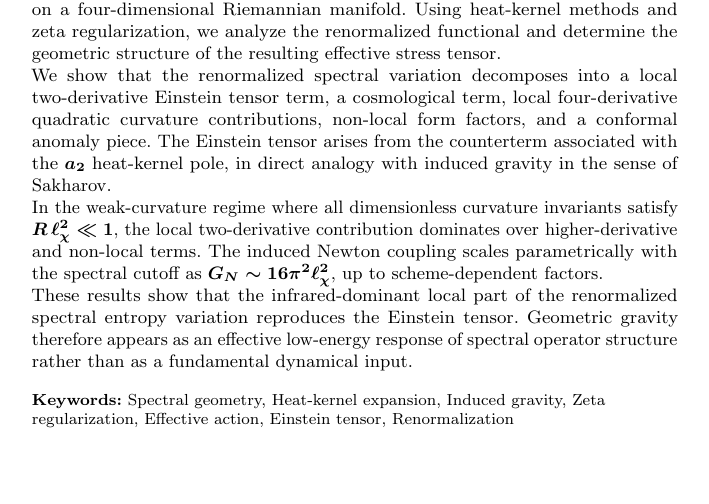
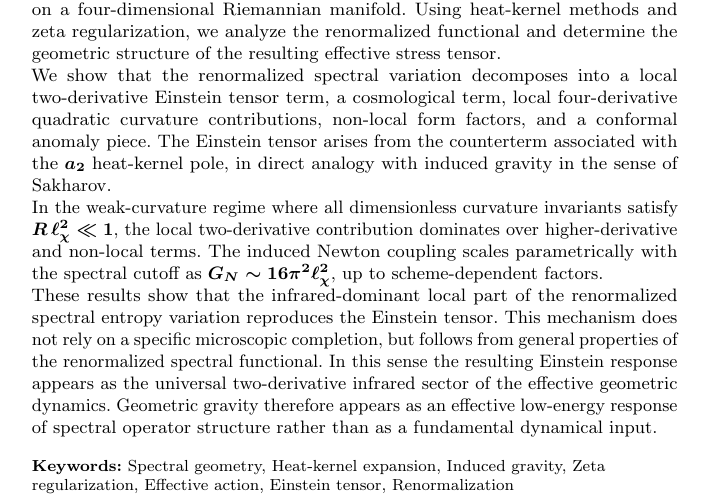
Before and after one commit to Cosmochrony/gravity-paper, a LaTeX paper (tex/Gravity.tex, which reads tex/abstract.tex): part of page 1 of 14, cut so that both start at the same text, the shorter picture padded with empty space. Compiled offline with pdfLaTeX.

Commit message:
Clarify abstract to emphasize universality of effective geometric dynamics and update PDF accordingly.

```diff
--- a/tex/abstract.tex
+++ b/tex/abstract.tex
@@ -22,6 +22,10 @@
 
   These results show that the infrared-dominant local part of the renormalized spectral
   entropy variation reproduces the Einstein tensor.
-  Geometric gravity therefore appears as an effective low-energy response of spectral
-  operator structure rather than as a fundamental dynamical input.
+  This mechanism does not rely on a specific microscopic completion,
+  but follows from general properties of the renormalized spectral functional.
+  In this sense the resulting Einstein response appears as the universal
+  two-derivative infrared sector of the effective geometric dynamics.
+  Geometric gravity therefore appears as an effective low-energy response
+  of spectral operator structure rather than as a fundamental dynamical input.
 }
```
Also changed, not shown: pdf/Gravity.pdf.
